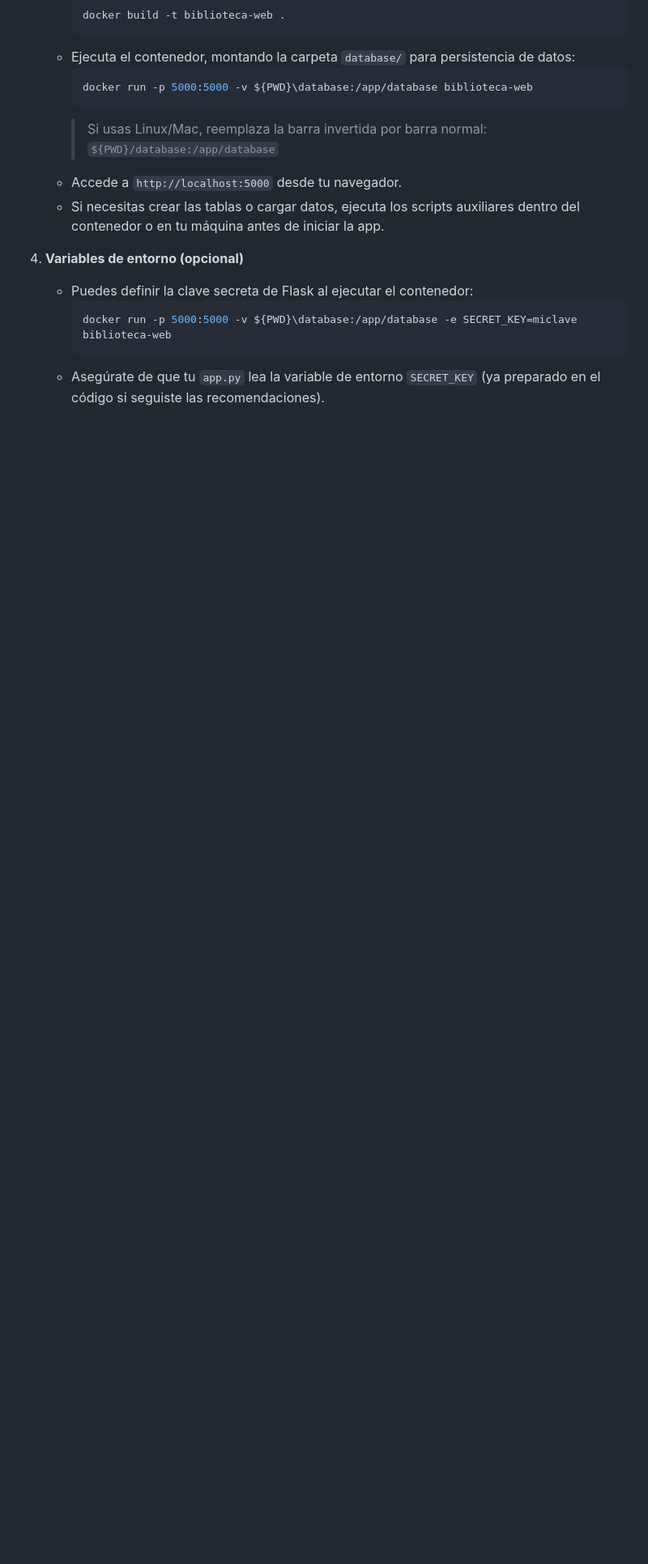
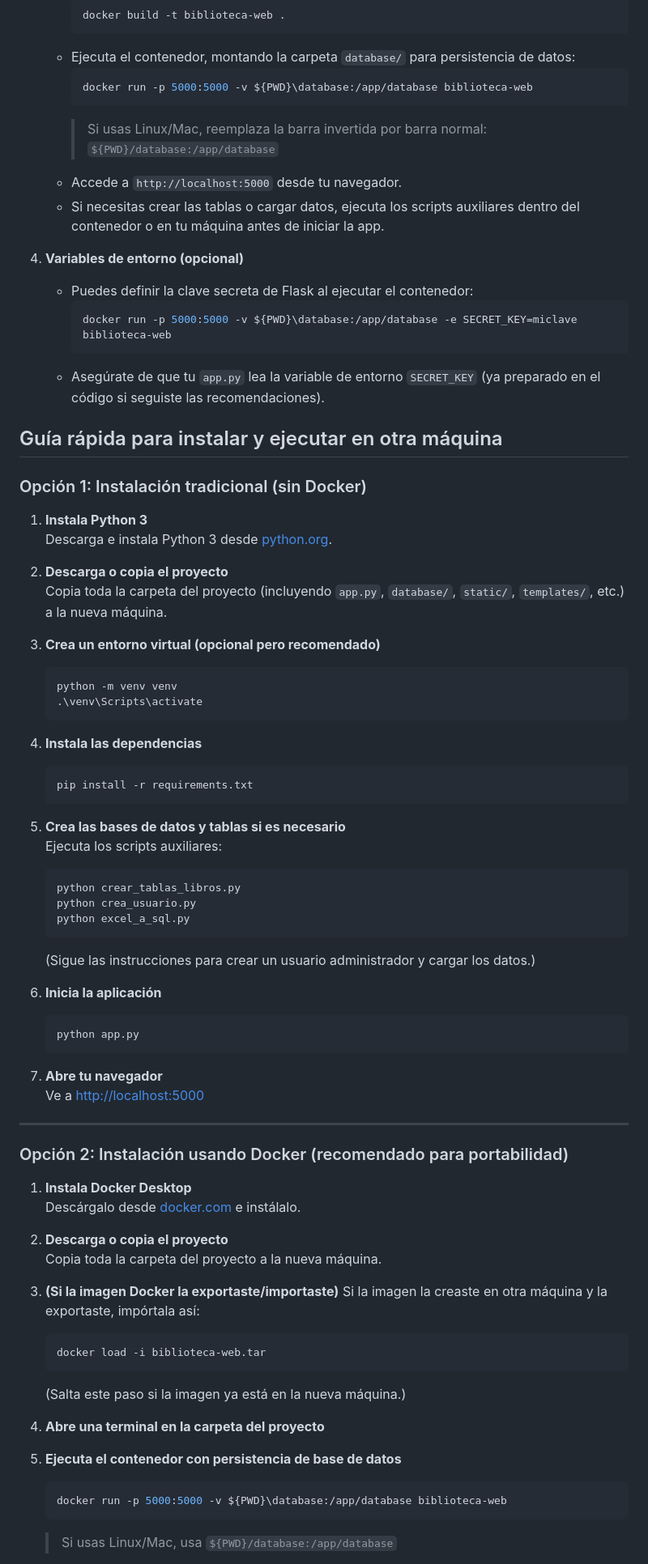
Before and after one commit to AriusJerek/Biblioteca-Web, a Markdown page: README.md, the part around one of its changes. Shown at 81% size. Drawn GitHub-style; blank space fills up the shorter version.

Commit message:
Modificacion del README

````diff
--- a/README.md
+++ b/README.md
@@ -65,3 +65,66 @@ Este proyecto es una aplicación web para la administración y consulta de libro
      ```
    - Asegúrate de que tu `app.py` lea la variable de entorno `SECRET_KEY` (ya preparado en el código si seguiste las recomendaciones).
 
+## Guía rápida para instalar y ejecutar en otra máquina
+
+### Opción 1: Instalación tradicional (sin Docker)
+
+1. **Instala Python 3**
+   Descarga e instala Python 3 desde [python.org](https://www.python.org/downloads/).
+
+2. **Descarga o copia el proyecto**
+   Copia toda la carpeta del proyecto (incluyendo `app.py`, `database/`, `static/`, `templates/`, etc.) a la nueva máquina.
+
+3. **Crea un entorno virtual (opcional pero recomendado)**
+   ```powershell
+   python -m venv venv
+   .\venv\Scripts\activate
+   ```
+
+4. **Instala las dependencias**
+   ```powershell
+   pip install -r requirements.txt
+   ```
+
+5. **Crea las bases de datos y tablas si es necesario**
+   Ejecuta los scripts auxiliares:
+   ```powershell
+   python crear_tablas_libros.py
+   python crea_usuario.py
+   python excel_a_sql.py
+   ```
+   (Sigue las instrucciones para crear un usuario administrador y cargar los datos.)
+
+6. **Inicia la aplicación**
+   ```powershell
+   python app.py
+   ```
+
+7. **Abre tu navegador**
+   Ve a [http://localhost:5000](http://localhost:5000)
+
+---
+
+### Opción 2: Instalación usando Docker (recomendado para portabilidad)
+
+1. **Instala Docker Desktop**
+   Descárgalo desde [docker.com](https://www.docker.com/products/docker-desktop/) e instálalo.
+
+2. **Descarga o copia el proyecto**
+   Copia toda la carpeta del proyecto a la nueva máquina.
+
+3. **(Si la imagen Docker la exportaste/importaste)**
+   Si la imagen la creaste en otra máquina y la exportaste, impórtala así:
+   ```powershell
+   docker load -i biblioteca-web.tar
+   ```
+   (Salta este paso si la imagen ya está en la nueva máquina.)
+
+4. **Abre una terminal en la carpeta del proyecto**
+
+5. **Ejecuta el contenedor con persistencia de base de datos**
+   ```powershell
+   docker run -p 5000:5000 -v ${PWD}\database:/app/database biblioteca-web
+   ```
+   > Si usas Linux/Mac, usa `${PWD}/database:/app/database`
+
````
Also changed, not shown: other parts of README.md (+16 -0 lines).
